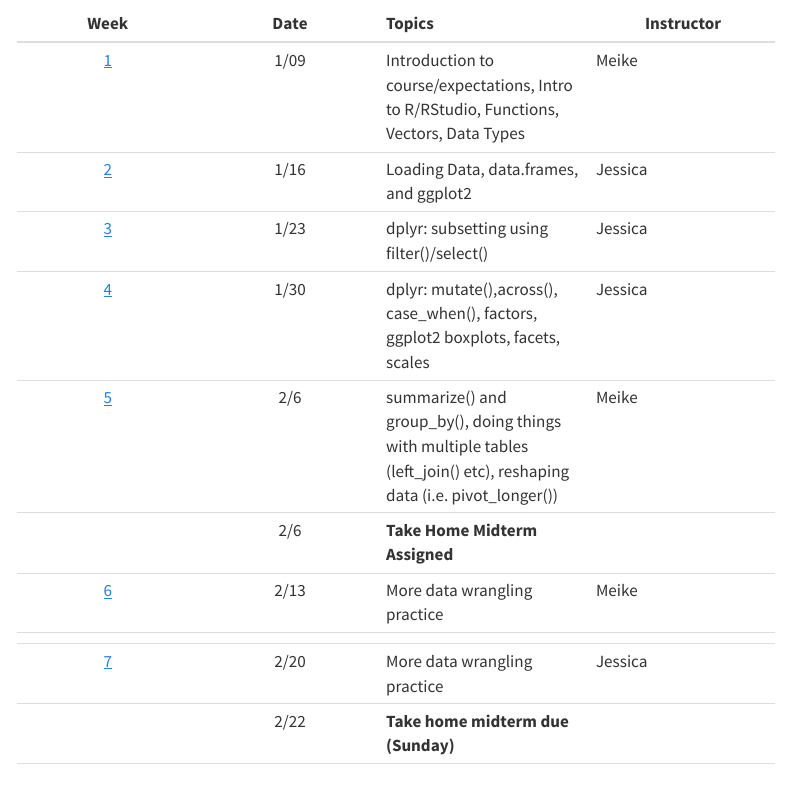
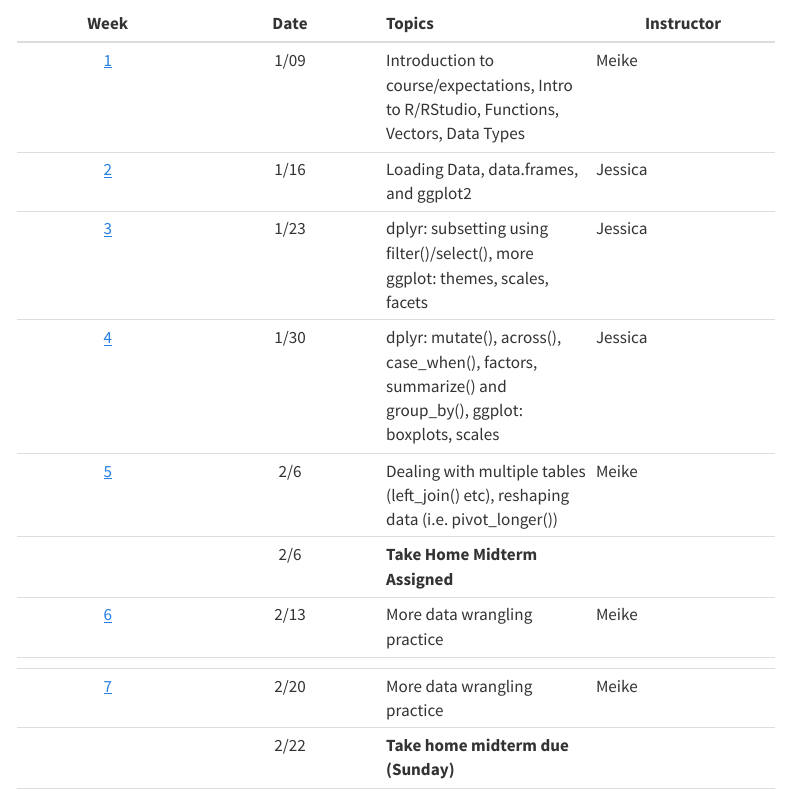
Before and after one commit to niederhausen/BSTA_526_W25, a Quarto document (schedule.qmd): the page in a window 1100 px wide, from 160 px down. Rendered offline with R 4.5, knitr and Pandoc in place of Quarto, with nearby package versions; menus at the side of the page are left out.

Commit message:
update schedule

```diff
--- a/schedule.qmd
+++ b/schedule.qmd
@@ -17,13 +17,13 @@ editor_options:
 |:--:|:--:|:---|----|
 | [1](weeks/week_01.qmd) | 1/09 | Introduction to course/expectations, Intro to R/RStudio, Functions, Vectors, Data Types | Meike |
 | [2](weeks/week_02.qmd) | 1/16 | Loading Data, data.frames, and ggplot2 | Jessica |
-| [3](weeks/week_03.qmd) | 1/23 | dplyr: subsetting using filter()/select() | Jessica |
-| [4](weeks/week_04.qmd) | 1/30 | dplyr: mutate(),across(), case_when(), factors, ggplot2 boxplots, facets, scales | Jessica |
-| [5](weeks/week_05.qmd) | 2/6 | summarize() and group_by(), doing things with multiple tables (left_join() etc), reshaping data (i.e. pivot_longer()) | Meike |
+| [3](weeks/week_03.qmd) | 1/23 | dplyr: subsetting using filter()/select(), more ggplot: themes, scales, facets | Jessica |
+| [4](weeks/week_04.qmd) | 1/30 | dplyr: mutate(), across(), case_when(), factors, summarize() and group_by(), ggplot: boxplots, scales | Jessica |
+| [5](weeks/week_05.qmd) | 2/6 |  Dealing with multiple tables (left_join() etc), reshaping data (i.e. pivot_longer()) | Meike |
 |  | 2/6 | **Take Home Midterm Assigned** |  |
 | [6](weeks/week_06.qmd) | 2/13 | More data wrangling practice | Meike |
 |  |  |  |  |
-| [7](weeks/week_07.qmd) | 2/20 | More data wrangling practice | Jessica |
+| [7](weeks/week_07.qmd) | 2/20 | More data wrangling practice | Meike |
 |  | 2/22 | **Take home midterm due (Sunday)** |  |
 | [8](weeks/week_08.qmd) | 2/27 | Intro to functions, working with lists | Jessica |
 | [9](weeks/week_09.qmd) | 3/6 | Intro to functions, working with lists cont'd | Meike |
```
Also changed, not shown: docs/search.json, 1 other file.
